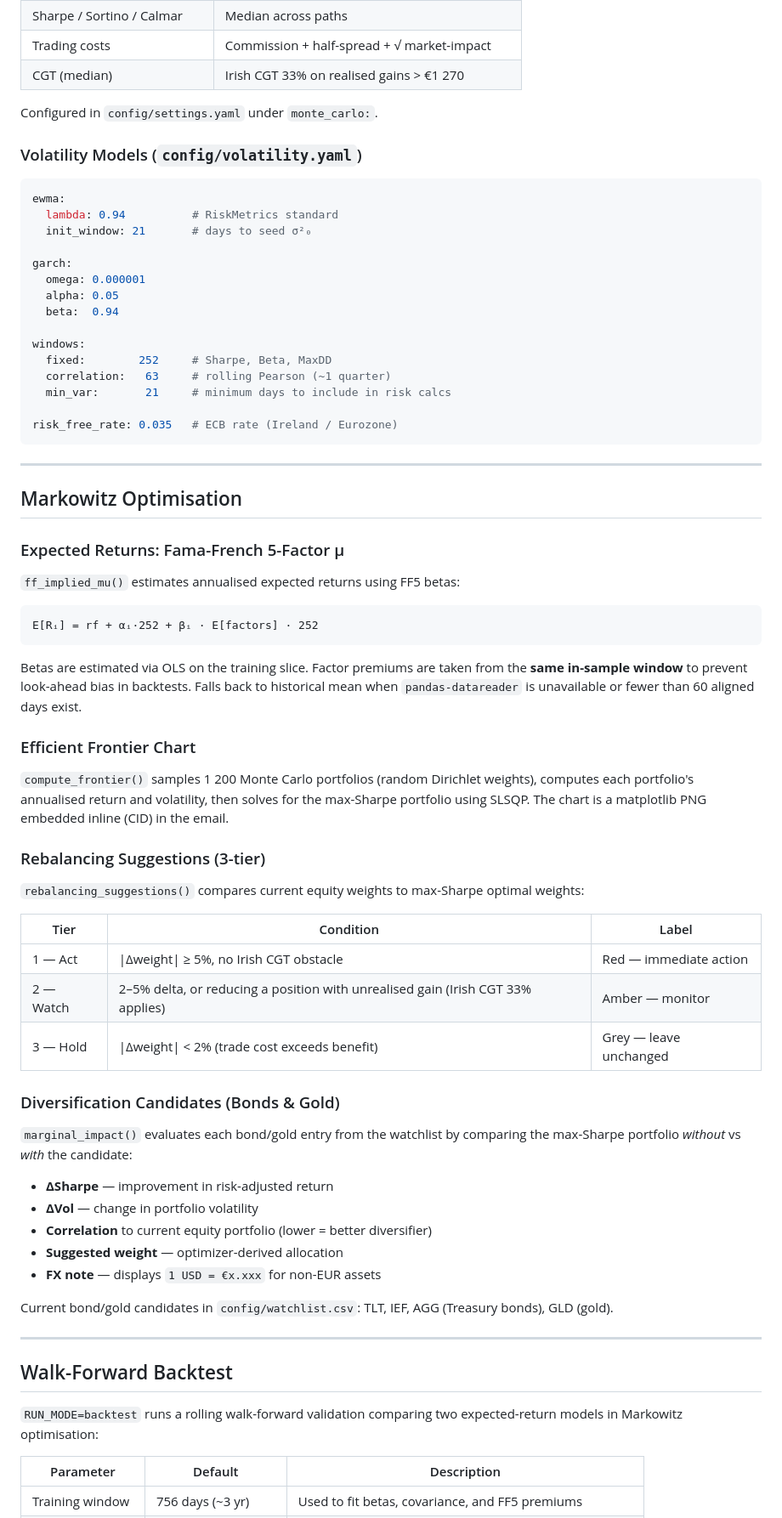
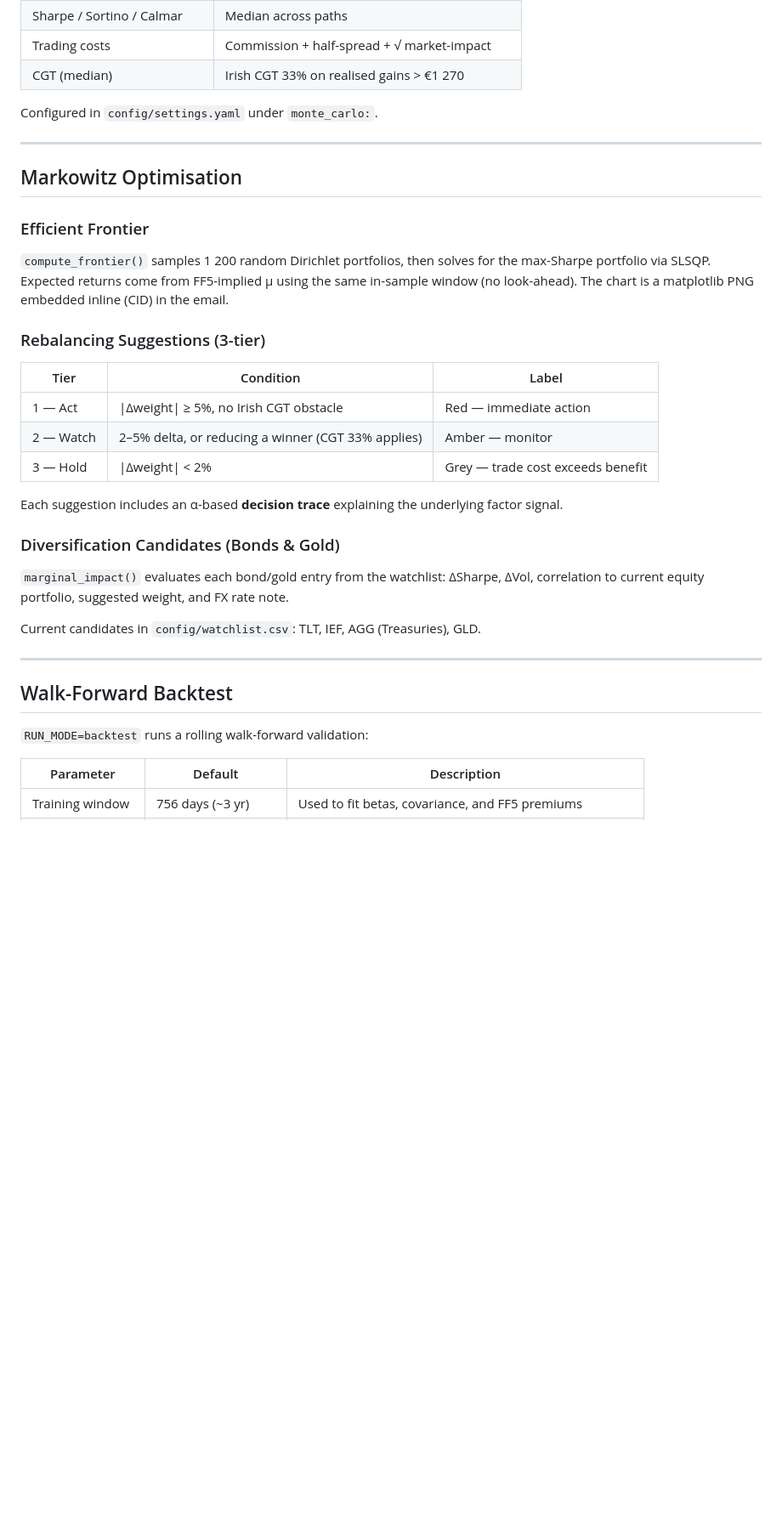
Before and after one commit to czh9919/stock-signal-agent, a Markdown page: README.md, the part around one of its changes. Shown at 85% size. Rendered like a GitHub page; blank space fills up the shorter version.

````diff
--- a/README.md
+++ b/README.md
@@ -228,71 +262,35 @@ Three estimates are always computed side-by-side:
 
 Configured in `config/settings.yaml` under `monte_carlo:`.
 
-### Volatility Models (`config/volatility.yaml`)
-
-```yaml
-ewma:
-  lambda: 0.94          # RiskMetrics standard
-  init_window: 21       # days to seed σ²₀
-
-garch:
-  omega: 0.000001
-  alpha: 0.05
-  beta:  0.94
-
-windows:
-  fixed:        252     # Sharpe, Beta, MaxDD
-  correlation:   63     # rolling Pearson (~1 quarter)
-  min_var:       21     # minimum days to include in risk calcs
-
-risk_free_rate: 0.035   # ECB rate (Ireland / Eurozone)
-```
-
 ---
 
 ## Markowitz Optimisation
 
-### Expected Returns: Fama-French 5-Factor μ
+### Efficient Frontier
 
-`ff_implied_mu()` estimates annualised expected returns using FF5 betas:
-
-```
-E[Rᵢ] = rf + αᵢ·252 + βᵢ · E[factors] · 252
-```
-
-Betas are estimated via OLS on the training slice. Factor premiums are taken from the **same in-sample window** to prevent look-ahead bias in backtests. Falls back to historical mean when `pandas-datareader` is unavailable or fewer than 60 aligned days exist.
-
-### Efficient Frontier Chart
-
-`compute_frontier()` samples 1 200 Monte Carlo portfolios (random Dirichlet weights), computes each portfolio's annualised return and volatility, then solves for the max-Sharpe portfolio using SLSQP. The chart is a matplotlib PNG embedded inline (CID) in the email.
+`compute_frontier()` samples 1 200 random Dirichlet portfolios, then solves for the max-Sharpe portfolio via SLSQP. Expected returns come from FF5-implied μ using the same in-sample window (no look-ahead). The chart is a matplotlib PNG embedded inline (CID) in the email.
 
 ### Rebalancing Suggestions (3-tier)
-
-`rebalancing_suggestions()` compares current equity weights to max-Sharpe optimal weights:
 
 | Tier | Condition | Label |
 |---|---|---|
 | 1 — Act | \|Δweight\| ≥ 5%, no Irish CGT obstacle | Red — immediate action |
-| 2 — Watch | 2–5% delta, or reducing a position with unrealised gain (Irish CGT 33% applies) | Amber — monitor |
-| 3 — Hold | \|Δweight\| < 2% (trade cost exceeds benefit) | Grey — leave unchanged |
+| 2 — Watch | 2–5% delta, or reducing a winner (CGT 33% applies) | Amber — monitor |
+| 3 — Hold | \|Δweight\| < 2% | Grey — trade cost exceeds benefit |
+
+Each suggestion includes an α-based **decision trace** explaining the underlying factor signal.
 
 ### Diversification Candidates (Bonds & Gold)
 
-`marginal_impact()` evaluates each bond/gold entry from the watchlist by comparing the max-Sharpe portfolio *without* vs *with* the candidate:
+`marginal_impact()` evaluates each bond/gold entry from the watchlist: ΔSharpe, ΔVol, correlation to current equity portfolio, suggested weight, and FX rate note.
 
-- **ΔSharpe** — improvement in risk-adjusted return
-- **ΔVol** — change in portfolio volatility
-- **Correlation** to current equity portfolio (lower = better diversifier)
-- **Suggested weight** — optimizer-derived allocation
-- **FX note** — displays `1 USD = €x.xxx` for non-EUR assets
-
-Current bond/gold candidates in `config/watchlist.csv`: TLT, IEF, AGG (Treasury bonds), GLD (gold).
+Current candidates in `config/watchlist.csv`: TLT, IEF, AGG (Treasuries), GLD.
 
 ---
 
 ## Walk-Forward Backtest
 
-`RUN_MODE=backtest` runs a rolling walk-forward validation comparing two expected-return models in Markowitz optimisation:
+`RUN_MODE=backtest` runs a rolling walk-forward validation:
 
 | Parameter | Default | Description |
 |---|---|---|
````
Also changed, not shown: other parts of README.md (+191 -185 lines).
